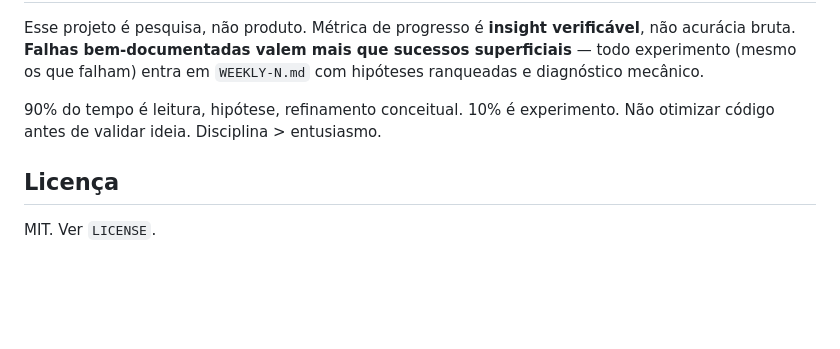
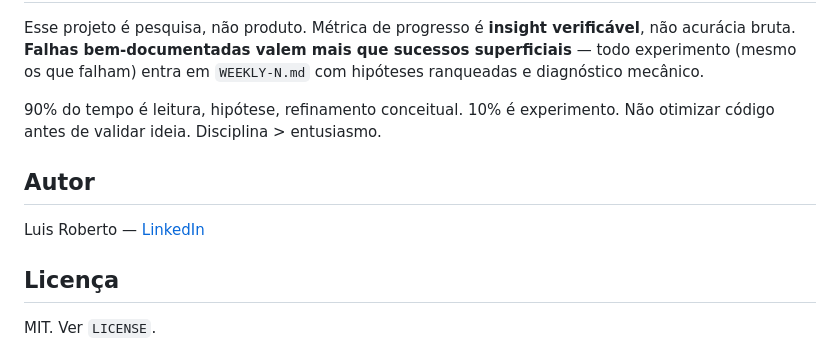
Before and after one commit to luisroberto0/project-hebb, a Markdown page: README.md, the part around the change. Rendered like a GitHub page; blank space fills up the shorter version.

Commit message:
docs: adiciona seção Autor com LinkedIn de Luis Roberto

```diff
--- a/README.md
+++ b/README.md
@@ -231,6 +231,10 @@ Esse projeto é pesquisa, não produto. Métrica de progresso é **insight verif
 
 90% do tempo é leitura, hipótese, refinamento conceitual. 10% é experimento. Não otimizar código antes de validar ideia. Disciplina > entusiasmo.
 
+## Autor
+
+Luis Roberto — [LinkedIn](https://www.linkedin.com/in/luisroberto0/)
+
 ## Licença
 
 MIT. Ver `LICENSE`.
```
